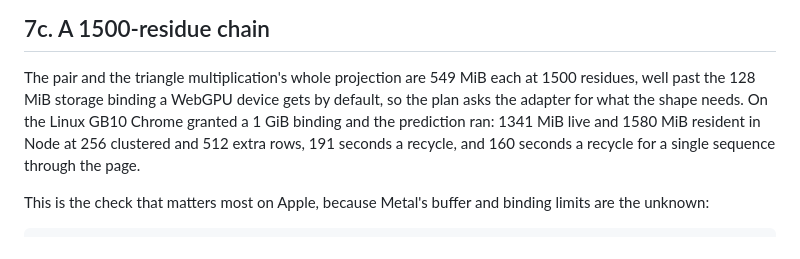
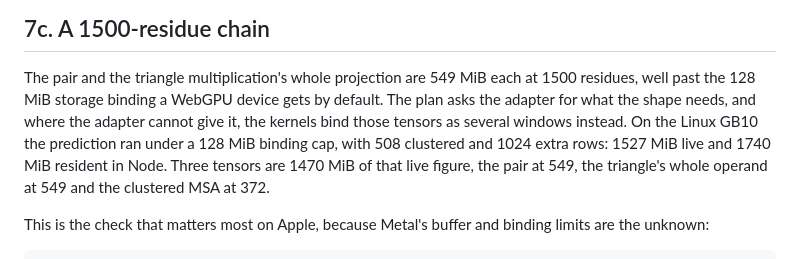
Before and after one commit to martin-steinegger/alphafold2-webgpu, a Markdown page: docs/VERIFY_ON_MAC.md, the part around the change. Rendered like a GitHub page.

Commit message:
Record the measured 1500-residue peak under a small binding limit

```diff
--- a/docs/VERIFY_ON_MAC.md
+++ b/docs/VERIFY_ON_MAC.md
@@ -319,10 +319,12 @@ to see whether Metal holds anything the Linux run does not.
 
 The pair and the triangle multiplication's whole projection are 549 MiB each at
 1500 residues, well past the 128 MiB storage binding a WebGPU device gets by
-default, so the plan asks the adapter for what the shape needs. On the Linux
-GB10 Chrome granted a 1 GiB binding and the prediction ran: 1341 MiB live and
-1580 MiB resident in Node at 256 clustered and 512 extra rows, 191 seconds a
-recycle, and 160 seconds a recycle for a single sequence through the page.
+default. The plan asks the adapter for what the shape needs, and where the
+adapter cannot give it, the kernels bind those tensors as several windows
+instead. On the Linux GB10 the prediction ran under a 128 MiB binding cap,
+with 508 clustered and 1024 extra rows: 1527 MiB live and 1740 MiB resident in
+Node. Three tensors are 1470 MiB of that live figure, the pair at 549, the
+triangle's whole operand at 549 and the clustered MSA at 372.
 
 This is the check that matters most on Apple, because Metal's buffer and
 binding limits are the unknown:
```
